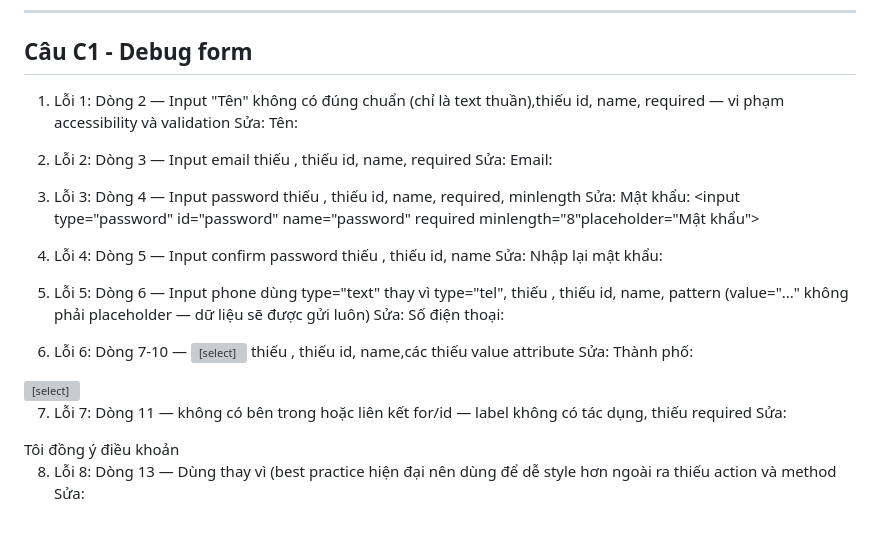
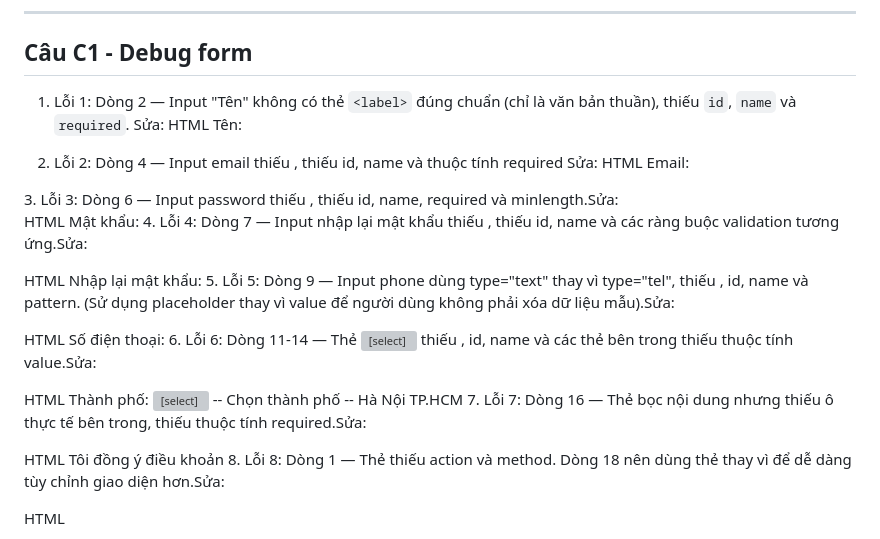
Before and after one commit to lequanghai319/Nen_tang_web_CSE391, a Markdown page: PBT/PBT_02/answer.md, the part around one of its changes. GitHub-like rendering; grey boxes are pictures that could not be loaded.

Commit message:
sửa lại câu C1

```diff
--- a/PBT/PBT_02/answer.md
+++ b/PBT/PBT_02/answer.md
@@ -52,47 +52,49 @@ Liệt kê 10 input types khác nhau trong HTML5:
 ### PHẦN C — SUY LUẬN
 ---
 ## Câu C1 - Debug form
-1. Lỗi 1: Dòng 2 — Input "Tên" không có <label> đúng chuẩn (chỉ là text thuần),thiếu id, name, required — vi phạm accessibility và validation
+1. Lỗi 1: Dòng 2 — Input "Tên" không có thẻ `<label>` đúng chuẩn (chỉ là văn bản thuần), thiếu `id`, `name` và `required`.
 Sửa:
+HTML
 <label for="name">Tên:</label>
 <input type="text" id="name" name="name" required placeholder="Nguyễn Văn A">
 
-2. Lỗi 2: Dòng 3 — Input email thiếu <label>, thiếu id, name, required
+2.  Lỗi 2: Dòng 4 — Input email thiếu <label>, thiếu id, name và thuộc tính required
 Sửa:
+HTML
 <label for="email">Email:</label>
 <input type="email" id="email" name="email" required placeholder="Email của bạn">
+3. Lỗi 3: Dòng 6 — Input password thiếu <label>, thiếu id, name, required và minlength.Sửa:
 
-3. Lỗi 3: Dòng 4 — Input password thiếu <label>, thiếu id, name, required, minlength
-Sửa:
+HTML
 <label for="password">Mật khẩu:</label>
-<input type="password" id="password" name="password" required minlength="8"placeholder="Mật khẩu">
+<input type="password" id="password" name="password" required minlength="8" placeholder="Mật khẩu">
+4. Lỗi 4: Dòng 7 — Input nhập lại mật khẩu thiếu <label>, thiếu id, name và các ràng buộc validation tương ứng.Sửa:
 
-4. Lỗi 4: Dòng 5 — Input confirm password thiếu <label>, thiếu id, name
-Sửa:
-<label for="confirm-password">Nhập lại mật khẩu:</label>
-<input type="password" id="confirm-password" name="confirm_password" required minlength="8" placeholder="Nhập lại mật khẩu">
+HTML
+<label for="repass">Nhập lại mật khẩu:</label>
+<input type="password" id="repass" name="repass" required minlength="8" placeholder="Nhập lại mật khẩu">
+5. Lỗi 5: Dòng 9 — Input phone dùng type="text" thay vì type="tel", thiếu <label>, id, name và pattern. (Sử dụng placeholder thay vì value để người dùng không phải xóa dữ liệu mẫu).Sửa:
 
-5. Lỗi 5: Dòng 6 — Input phone dùng type="text" thay vì type="tel", thiếu <label>, thiếu id, name, pattern (value="..." không phải placeholder — dữ liệu sẽ được gửi luôn)
-Sửa:
+HTML
 <label for="phone">Số điện thoại:</label>
 <input type="tel" id="phone" name="phone" required pattern="[0-9]{10}" placeholder="0901234567">
+6. Lỗi 6: Dòng 11-14 — Thẻ <select> thiếu <label>, id, name và các thẻ <option> bên trong thiếu thuộc tính value.Sửa:
 
-6. Lỗi 6: Dòng 7-10 — <select> thiếu <label>, thiếu id, name,các <option> thiếu value attribute
-Sửa:
+HTML
 <label for="city">Thành phố:</label>
 <select id="city" name="city" required>
     <option value="">-- Chọn thành phố --</option>
     <option value="hanoi">Hà Nội</option>
     <option value="hcm">TP.HCM</option>
 </select>
+7. Lỗi 7: Dòng 16 — Thẻ <label> bọc nội dung nhưng thiếu ô <input type="checkbox"> thực tế bên trong, thiếu thuộc tính required.Sửa:
 
-7. Lỗi 7: Dòng 11 — <label> không có <input type="checkbox"> bên trong hoặc liên kết for/id — label không có tác dụng, thiếu required
-Sửa:
+HTML
 <label>
     <input type="checkbox" name="agree" required>
     Tôi đồng ý điều khoản
 </label>
+8. Lỗi 8: Dòng 1 — Thẻ <form> thiếu action và method. Dòng 18 nên dùng thẻ <button> thay vì <input type="submit"> để dễ dàng tùy chỉnh giao diện hơn.Sửa:
 
-8. Lỗi 8: Dòng 13 — Dùng <input type="submit"> thay vì <button type="submit">(best practice hiện đại nên dùng <button> để dễ style hơn ngoài ra <form> thiếu action và method
-Sửa:
+HTML
 <form action="#" method="POST">
```
Also changed, not shown: other parts of PBT/PBT_02/answer.md (+3 -4 lines).
